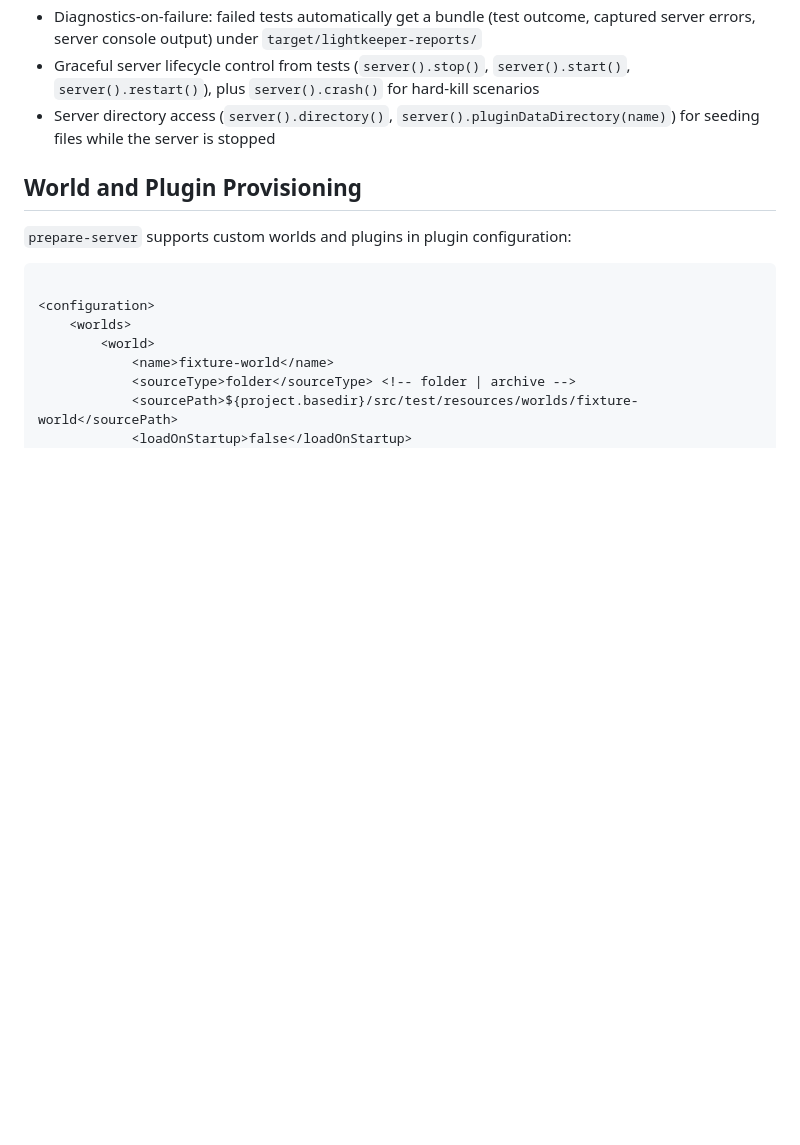
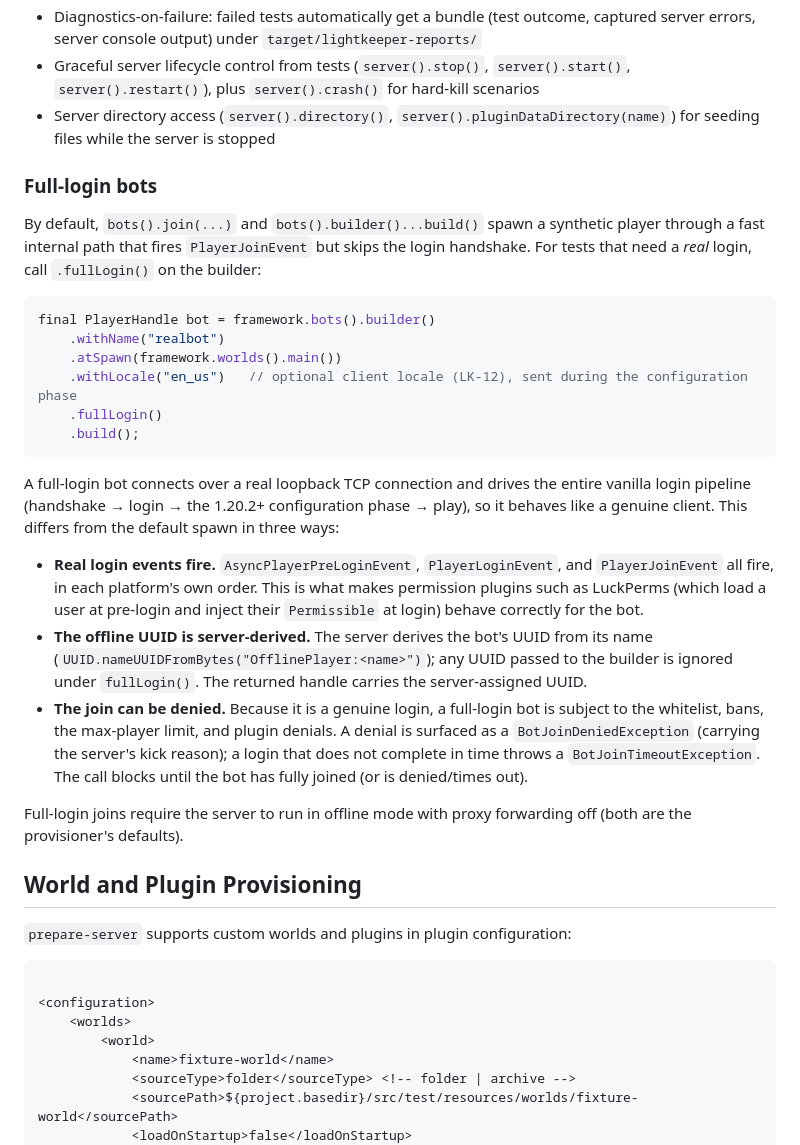
Before and after one commit to PimvanderLoos/LightKeeper, a Markdown page: README.md, the part around the change. GitHub-like rendering; blank space fills up the shorter version.

Commit message:
docs: document full-login bots (real login events, offline-UUID derivation, denials)
Goal: document the S6/LK-18 FULL_LOGIN behavior consumers now opt into via
builder.fullLogin()/withLocale, per PR1 scope.

How this slots into S6/LK-18:
- New "Full-login bots" README section covering the three behavioral differences from the
  default spawn: real AsyncPreLogin/Login/Join events fire, the offline UUID is
  server-derived from the name (builder UUID ignored), and joins can be denied
  (BotJoinDeniedException) or time out (BotJoinTimeoutException); the call blocks until
  joined. Notes the offline-mode / proxy-forwarding-off requirement.

Co-Authored-By: Claude Fable 5 <noreply@anthropic.com>
Claude-Session: https://claude.ai/code/session_01P15FjGQzyNmX9T6Qmyq8Dn

````diff
--- a/README.md
+++ b/README.md
@@ -263,6 +263,39 @@ class MyPluginIT
 - Server directory access (`server().directory()`, `server().pluginDataDirectory(name)`) for seeding files
   while the server is stopped
 
+### Full-login bots
+
+By default, `bots().join(...)` and `bots().builder()...build()` spawn a synthetic player through a fast
+internal path that fires `PlayerJoinEvent` but skips the login handshake. For tests that need a *real* login,
+call `.fullLogin()` on the builder:
+
+```java
+final PlayerHandle bot = framework.bots().builder()
+    .withName("realbot")
+    .atSpawn(framework.worlds().main())
+    .withLocale("en_us")   // optional client locale (LK-12), sent during the configuration phase
+    .fullLogin()
+    .build();
+```
+
+A full-login bot connects over a real loopback TCP connection and drives the entire vanilla login pipeline
+(handshake → login → the 1.20.2+ configuration phase → play), so it behaves like a genuine client. This differs
+from the default spawn in three ways:
+
+- **Real login events fire.** `AsyncPlayerPreLoginEvent`, `PlayerLoginEvent`, and `PlayerJoinEvent` all fire, in
+  each platform's own order. This is what makes permission plugins such as LuckPerms (which load a user at
+  pre-login and inject their `Permissible` at login) behave correctly for the bot.
+- **The offline UUID is server-derived.** The server derives the bot's UUID from its name
+  (`UUID.nameUUIDFromBytes("OfflinePlayer:<name>")`); any UUID passed to the builder is ignored under
+  `fullLogin()`. The returned handle carries the server-assigned UUID.
+- **The join can be denied.** Because it is a genuine login, a full-login bot is subject to the whitelist, bans,
+  the max-player limit, and plugin denials. A denial is surfaced as a `BotJoinDeniedException` (carrying the
+  server's kick reason); a login that does not complete in time throws a `BotJoinTimeoutException`. The call
+  blocks until the bot has fully joined (or is denied/times out).
+
+Full-login joins require the server to run in offline mode with proxy forwarding off (both are the provisioner's
+defaults).
+
 ## World and Plugin Provisioning
 
 `prepare-server` supports custom worlds and plugins in plugin configuration:
````
